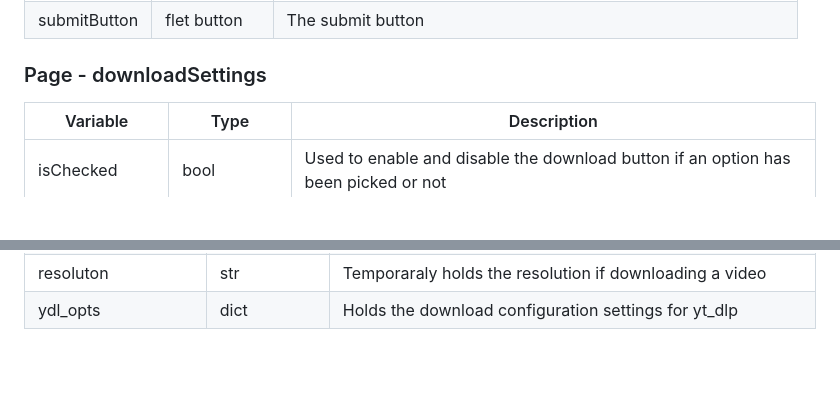
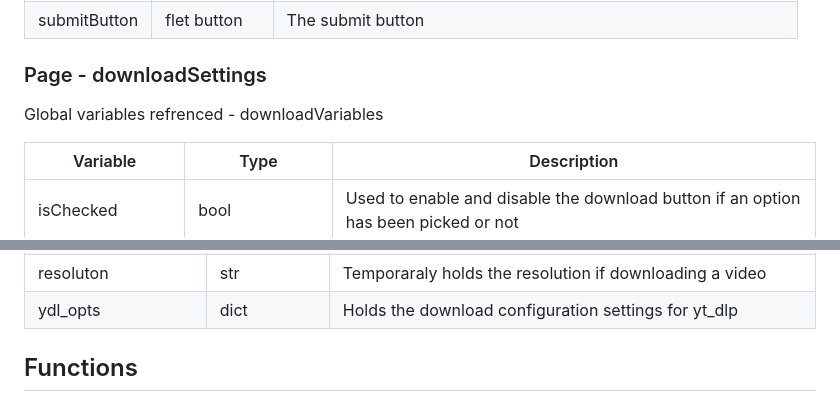
Before and after one commit to BluDolphin/Video-Downloader, a Markdown page: Documentation.md, 2 parts joined by grey strips. Rendered like a GitHub page; blank space fills up the shorter version.

```diff
--- a/Documentation.md
+++ b/Documentation.md
@@ -37,6 +37,8 @@ Gloal variables refrenced - videoURL, thumbnailURL, videoTitle, thumbnailPath
 
 
 ### Page - downloadSettings
+Global variables refrenced - downloadVariables
+
 | Variable  | Type | Description |
 | --------- | ---- | ----------- |
 | isChecked | bool | Used to enable and disable the download button if an option has been picked or not |
@@ -77,3 +78,6 @@ Gloal variables refrenced - videoURL, thumbnailURL, videoTitle, thumbnailPath
 | AorV | str | Stores the download configuration string for the download (yt_dlp) |
 | resoluton | str | Temporaraly holds the resolution if downloading a video |
 | ydl_opts | dict | Holds the download configuration settings for yt_dlp |
+
+
+## Functions
```
Also changed, not shown: other parts of Documentation.md (+0 -1 lines).
